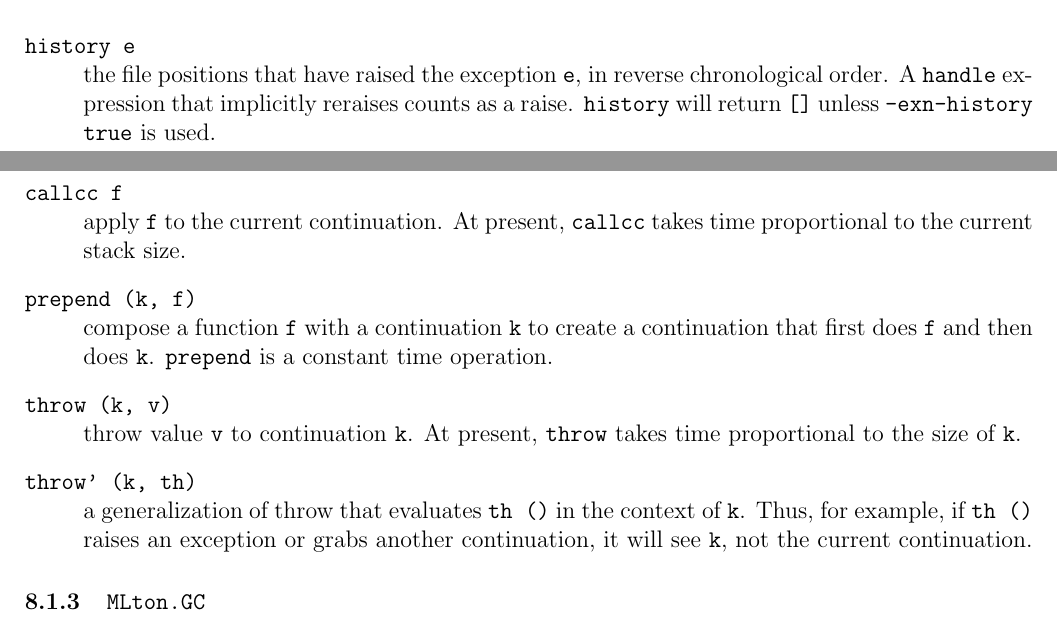
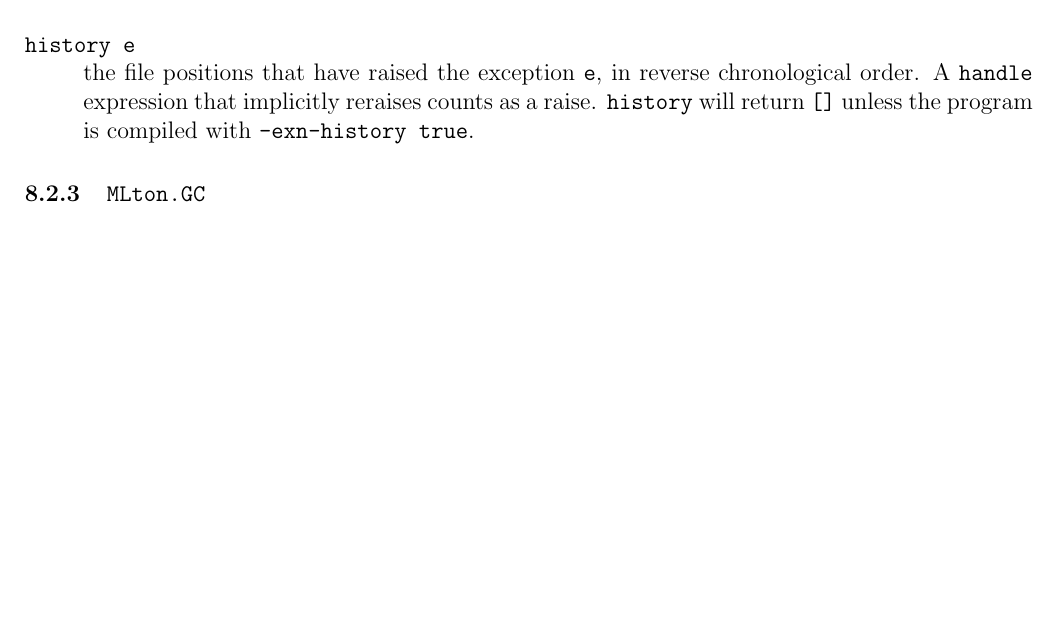
Before and after one commit to MLton/mlton, a LaTeX document (doc/user-guide/main.tex, which reads doc/user-guide/extensions.tex, doc/user-guide/macros.tex): two parts of pages 17 and 18 of 37 before the commit and part of page 18 of 37 after it, the two joined at a grey line, cut so that both start at the same text, the shorter picture padded with empty space. Compiled offline with pdfLaTeX; a LaTeX package or settings file that is missing is left out.

Commit message:
getting ready for release

```diff
--- a/doc/user-guide/extensions.tex
+++ b/doc/user-guide/extensions.tex
@@ -119,27 +132,8 @@ signature MLTON_EXN =
 \entry{history e}
 the file positions that have raised the exception {\tt e}, in reverse
 chronological order.   A {\tt handle} expression that implicitly reraises counts
-as a raise.  {\tt history} will return {\tt []} unless {\tt -exn-history true}
-is used.
-
-\entry{callcc f}
-apply {\tt f} to the current continuation.  At present, {\tt
-callcc} takes time proportional to the current stack size.
-
-\entry{prepend (k, f)}
-compose a function {\tt f} with a continuation {\tt k} to create a
-continuation that first does {\tt f} and then does {\tt k}.  {\tt
-prepend} is a constant time operation.
-
-\entry{throw (k, v)}
-throw value {\tt v} to continuation {\tt k}.  At present, {\tt throw}
-takes time proportional to the size of {\tt k}.
-
-\entry{throw' (k, th)}
-a generalization of throw that evaluates {\tt th ()} in the context
-of {\tt k}.  Thus, for example, if {\tt th ()} raises an exception or
-grabs another continuation, it will see {\tt k}, not the current
-continuation.
+as a raise.  {\tt history} will return {\tt []} unless the program is compiled
+with {\tt -exn-history true}.
 
 \end{description}
 
--- a/doc/user-guide/macros.tex
+++ b/doc/user-guide/macros.tex
@@ -11,6 +11,7 @@
 \newcommand{\mltonmail}{\mailto{MLton@\addr}}
 \newcommand{\mlton}{MLton}
 \newcommand{\mosml}{Moscow ML}
+\newcommand{\nline}{{\tt \#line}}
 \newcommand{\production}[2]{#1  & ::=  & #2\\}
 \newcommand{\secref}[1]{Section~\ref{section:#1}}
 \newcommand{\smlnj}{SML/NJ}
```
Also changed, not shown: doc/user-guide/extensions.tex (19 more changed lines), 3 other files.
